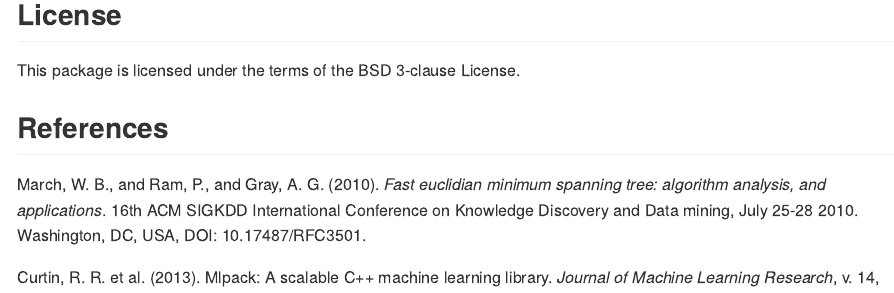
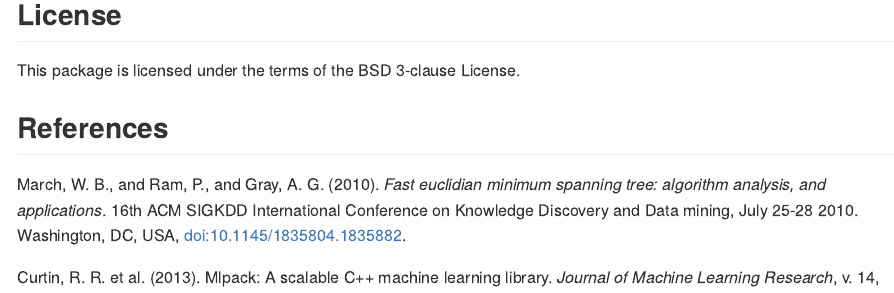
Before and after one commit to allanvc/emstreeR, an R Markdown document (README.Rmd): the page in a window 1100 px wide, from 4660 px down. The pictures show the output file README.md that the author committed with the source, drawn offline in the style of GitHub; badge pictures from the web are left out.

Commit message:
doc links

```diff
--- a/README.Rmd
+++ b/README.Rmd
@@ -148,7 +148,7 @@ This package is licensed under the terms of the BSD 3-clause License.
 March, W. B., and Ram, P., and Gray, A. G. (2010). *Fast euclidian minimum
 spanning tree: algorithm analysis, and applications*. 16th ACM SIGKDD
 International Conference on Knowledge Discovery and Data mining, July
-25-28 2010. Washington, DC, USA, DOI: 10.17487/RFC3501.
+25-28 2010. Washington, DC, USA, [doi:10.1145/1835804.1835882](https://doi.org/10.1145/1835804.1835882).
 
 Curtin, R. R. et al. (2013). Mlpack: A scalable C++ machine learning
 library. *Journal of Machine Learning Research*, v. 14, 2013.
```
Also changed, not shown: README.md.
